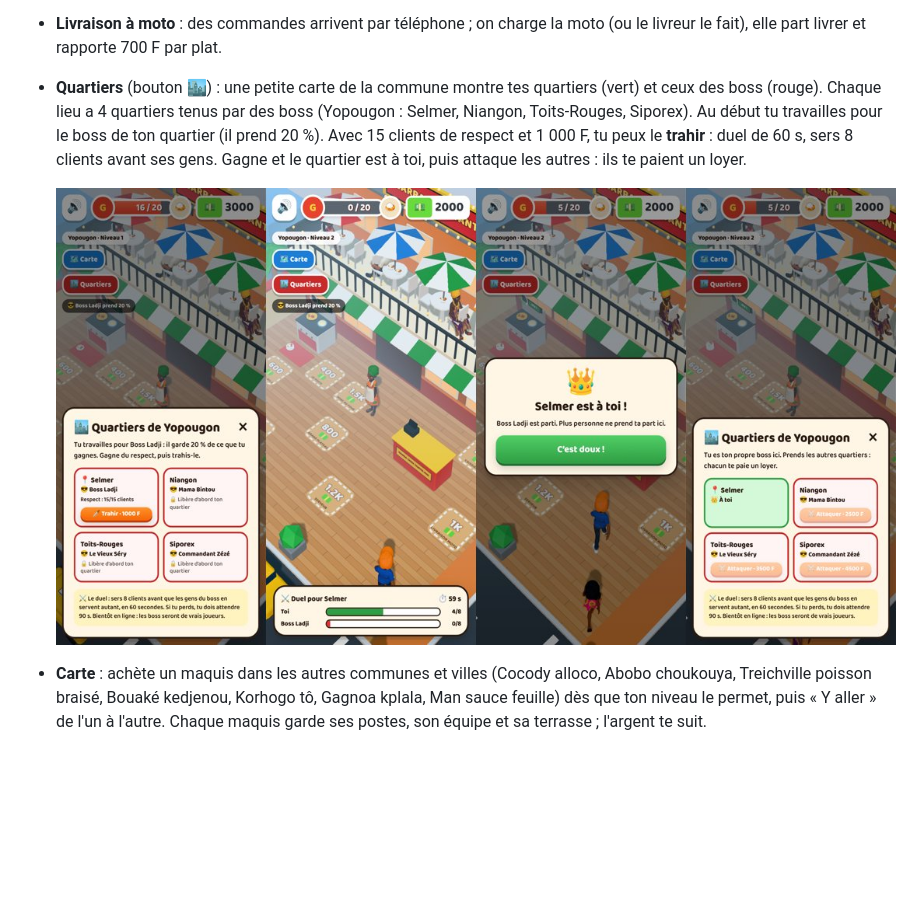
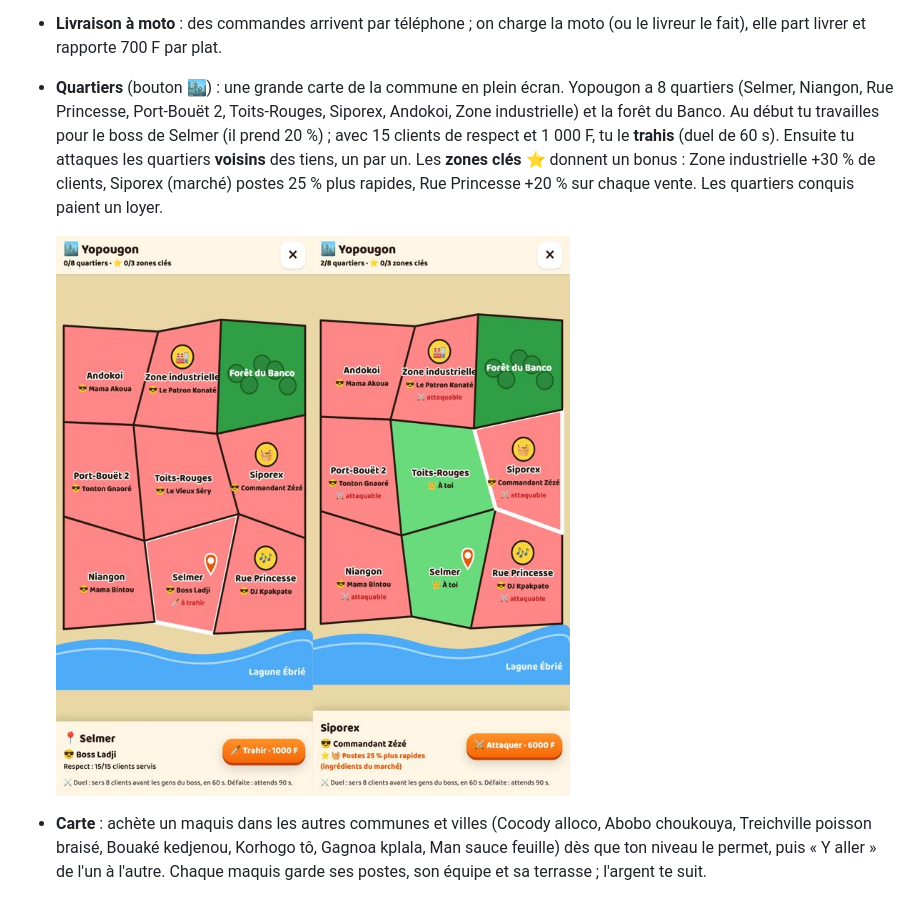
Before and after one commit to Myahse/babiland-boss, a Markdown page: README.md, the part around the change. Rendered like a GitHub page; pictures changed too: docs/screens/quartiers-carte.jpg (added); blank space fills up the shorter version.

```diff
--- a/README.md
+++ b/README.md
@@ -37,9 +37,9 @@ Vidéo de 40 s d'une partie : [`docs/demo-arcade.mp4`](docs/demo-arcade.mp4).
 - **Plat principal + plats particuliers** : chaque lieu a son plat principal et 2 plats particuliers à débloquer (Yopougon : porc au four, thé ; Cocody : poulet braisé, bissap…), chacun avec son poste ; chaque client commande un plat précis (🐟 Garba 0/3), il faut lui apporter le bon.
 - **Embaucher** : serveur (puis serveur rapide), caissière (sans elle, il faut être au comptoir pour servir), livreur.
 - **Livraison à moto** : des commandes arrivent par téléphone ; on charge la moto (ou le livreur le fait), elle part livrer et rapporte 700 F par plat.
-- **Quartiers** (bouton 🏙️) : une petite carte de la commune montre tes quartiers (vert) et ceux des boss (rouge). Chaque lieu a 4 quartiers tenus par des boss (Yopougon : Selmer, Niangon, Toits-Rouges, Siporex). Au début tu travailles pour le boss de ton quartier (il prend 20 %). Avec 15 clients de respect et 1 000 F, tu peux le **trahir** : duel de 60 s, sers 8 clients avant ses gens. Gagne et le quartier est à toi, puis attaque les autres : ils te paient un loyer.
+- **Quartiers** (bouton 🏙️) : une grande carte de la commune en plein écran. Yopougon a 8 quartiers (Selmer, Niangon, Rue Princesse, Port-Bouët 2, Toits-Rouges, Siporex, Andokoi, Zone industrielle) et la forêt du Banco. Au début tu travailles pour le boss de Selmer (il prend 20 %) ; avec 15 clients de respect et 1 000 F, tu le **trahis** (duel de 60 s). Ensuite tu attaques les quartiers **voisins** des tiens, un par un. Les **zones clés ⭐** donnent un bonus : Zone industrielle +30 % de clients, Siporex (marché) postes 25 % plus rapides, Rue Princesse +20 % sur chaque vente. Les quartiers conquis paient un loyer.
 
-  ![Quartiers](docs/screens/quartiers.jpg)
+  ![Carte des quartiers](docs/screens/quartiers-carte.jpg)
 - **Carte** : achète un maquis dans les autres communes et villes (Cocody alloco, Abobo choukouya, Treichville poisson braisé, Bouaké kedjenou, Korhogo tô, Gagnoa kplala, Man sauce feuille) dès que ton niveau le permet, puis « Y aller » de l'un à l'autre. Chaque maquis garde ses postes, son équipe et sa terrasse ; l'argent te suit.
 - Les persos courent ou marchent selon leur vraie vitesse, animations au bon rythme, démarrages et arrêts en douceur.
 - **Améliorer chaque poste** (« Plus vite », niv 2 à 600 F, MAX à 1 500 F) : il cuit plus vite et garde plus de plats.
```
Also changed, not shown: docs/VISION.md (+1 -1 lines), docs/screens/quartiers-carte.png (deleted), 3 other files.
